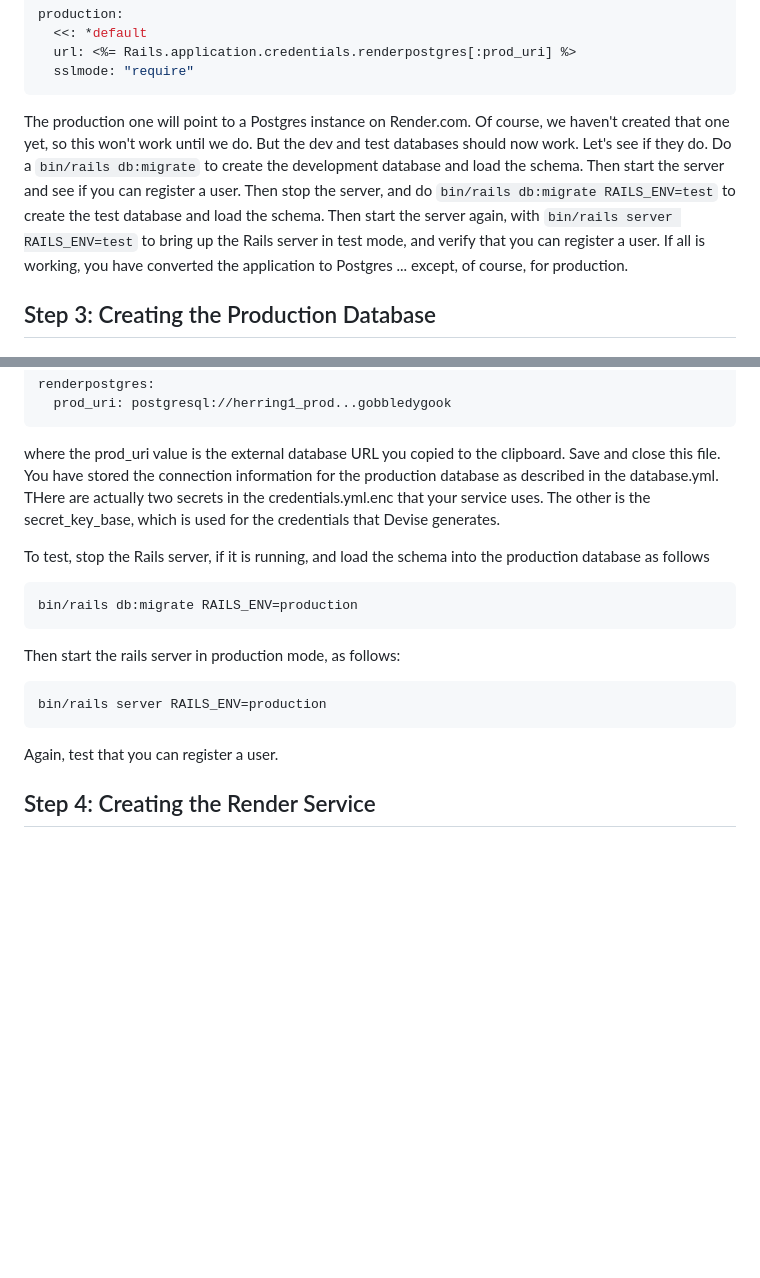
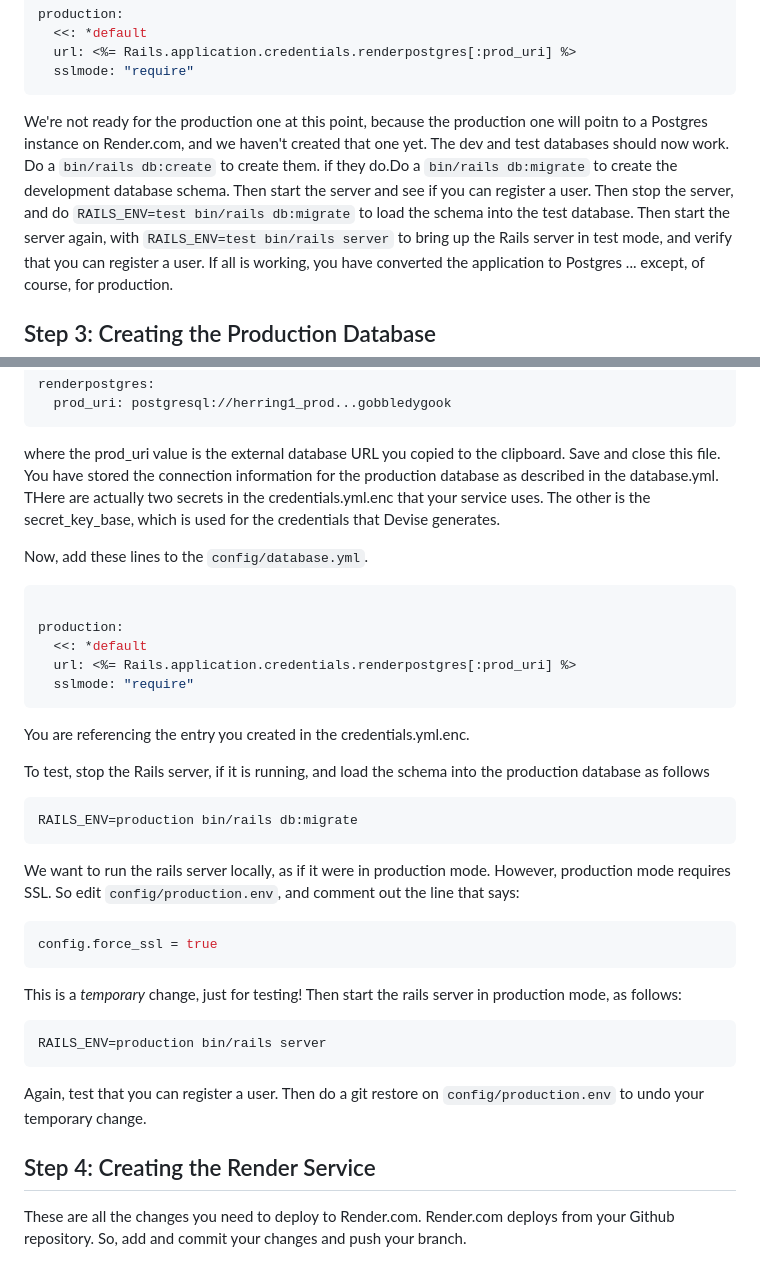
Before and after one commit to Code-the-Dream-School/herring-team1, a Markdown page: render-deploy.md, 2 parts joined by grey strips. GitHub-like rendering; blank space fills up the shorter version.

Commit message:
some render md changes

````diff
--- a/render-deploy.md
+++ b/render-deploy.md
@@ -148,14 +148,16 @@ production:
   url: <%= Rails.application.credentials.renderpostgres[:prod_uri] %>
   sslmode: "require"
 ```
-The production one will point to a Postgres instance on Render.com.
-Of course, we haven't created that one yet, so this won't work
-until we do.  But the dev and test databases should now work.  Let's see
-if they do.  Do a `bin/rails db:migrate` to create the development database
-and load the schema.  Then start the server and see if you can
-register a user.  Then stop the server, and do `bin/rails db:migrate RAILS_ENV=test`
-to create the test database and load the schema.  Then start the server again,
-with `bin/rails server RAILS_ENV=test` to bring up the Rails server in test mode,
+We're not ready for the production one at this point, because
+the production one will poitn to a Postgres instance on Render.com,
+and we haven't created that one yet.
+The dev and test databases should now work.  Do a `bin/rails db:create`
+to create them.
+if they do.Do a `bin/rails db:migrate` to create the development database schema.
+Then start the server and see if you can
+register a user.  Then stop the server, and do `RAILS_ENV=test bin/rails db:migrate`
+to load the schema into the test database.  Then start the server again,
+with `RAILS_ENV=test bin/rails server` to bring up the Rails server in test mode,
 and verify that you can register a user.  If all is working, you have converted
 the application to Postgres ... except, of course, for production.
 
@@ -210,15 +212,37 @@ the production database as described in the database.yml.  THere are actually
 two secrets in the credentials.yml.enc that your service uses.  The other is
 the secret_key_base, which is used for the credentials that Devise generates.
 
+Now, add these lines to the `config/database.yml`.
+```yml
+
+production:
+  <<: *default
+  url: <%= Rails.application.credentials.renderpostgres[:prod_uri] %>
+  sslmode: "require"
+```
+You are referencing the entry you created in the credentials.yml.enc.
+
 To test, stop the Rails server, if it is running, and load the schema into
 the production database as follows
 ```shell
-bin/rails db:migrate RAILS_ENV=production
+RAILS_ENV=production bin/rails db:migrate
 ```
+We want to run the rails server locally, as if it were in production mode.
+However, production mode requires SSL.  So edit `config/production.env`, and
+comment out the line that says:
+```ruby
+config.force_ssl = true
+```
+This is a *temporary* change, just for testing!
 Then start the rails server in production mode, as follows:
 ```shell
-bin/rails server RAILS_ENV=production
+RAILS_ENV=production bin/rails server
 ```
-Again, test that you can register a user.
+Again, test that you can register a user.  Then do a git restore on
+`config/production.env` to undo your temporary change.
 
 ## Step 4: Creating the Render Service
+
+These are all the changes you need to deploy to Render.com.  Render.com
+deploys from your Github repository.  So, add and commit your changes
+and push your branch.
````
